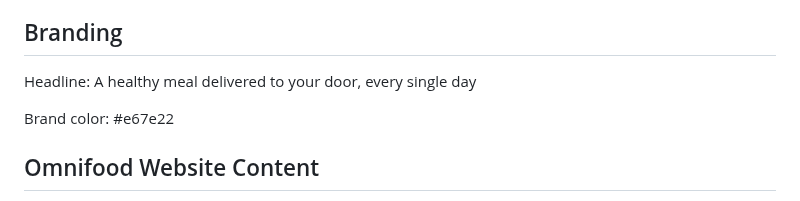
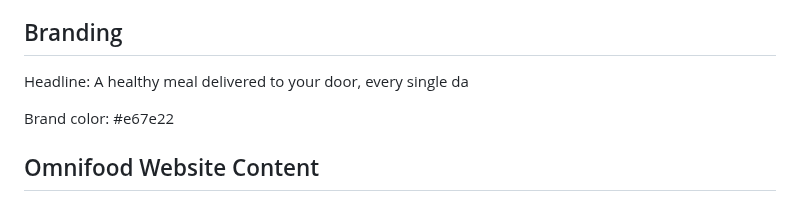
Before and after one commit to Keerthihub/Omnifood-Web, a Markdown page: content.md, the part around the change. Drawn GitHub-style.

Commit message:
Checking

```diff
--- a/content.md
+++ b/content.md
@@ -6,7 +6,7 @@ We are a technology company first, but with a major focus on consumer well-being
 
 ## Branding
 
-Headline: A healthy meal delivered to your door, every single day
+Headline: A healthy meal delivered to your door, every single da
 
 Brand color: #e67e22
 
```
